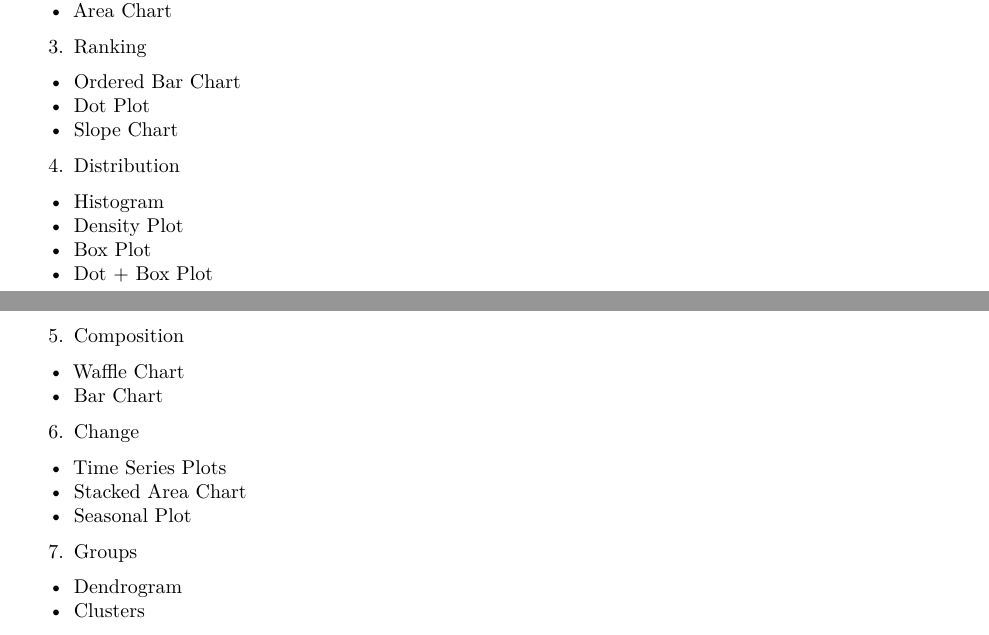
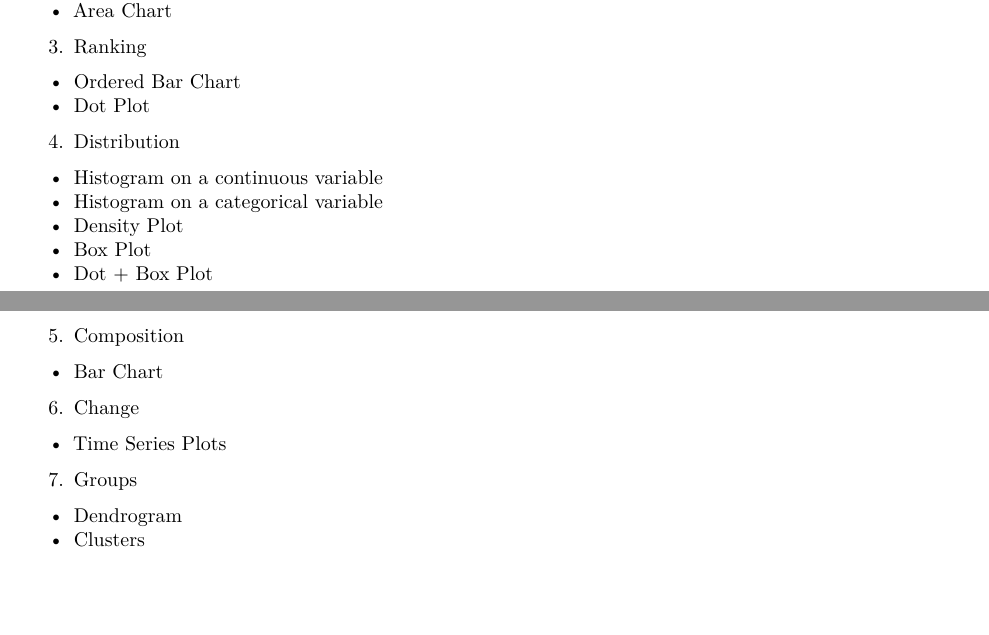
Before and after one commit to duttashi/visualizer, an R Markdown document (resources/understanding_data_visualization.Rmd): two parts of pages 2 and 3 of 13, joined at a grey line, cut so that both start at the same text, the shorter picture padded with empty space. Rendered offline with R 4.5, knitr and Pandoc, then LaTeX, with nearby package versions; code that draws random numbers runs with fixed seeds of ours; some code elsewhere in the file could not run offline; the gapminder table comes from the copy in Python's plotly package.

Commit message:
updated the table of contents

```diff
--- a/resources/understanding_data_visualization.Rmd
+++ b/resources/understanding_data_visualization.Rmd
@@ -42,19 +42,16 @@ In your day-to-day activities, you’ll come across the below listed 7 charts mo
 3. Ranking
   + Ordered Bar Chart
   + Dot Plot
-  + Slope Chart
 4. Distribution
-  + Histogram
+  + Histogram on a continuous variable
+  + Histogram on a categorical variable
   + Density Plot
   + Box Plot
   + Dot + Box Plot
 5. Composition
-  + Waffle Chart
   + Bar Chart
 6. Change
   + Time Series Plots
-  + Stacked Area Chart
-  + Seasonal Plot
 7. Groups
   + Dendrogram
   + Clusters
```
